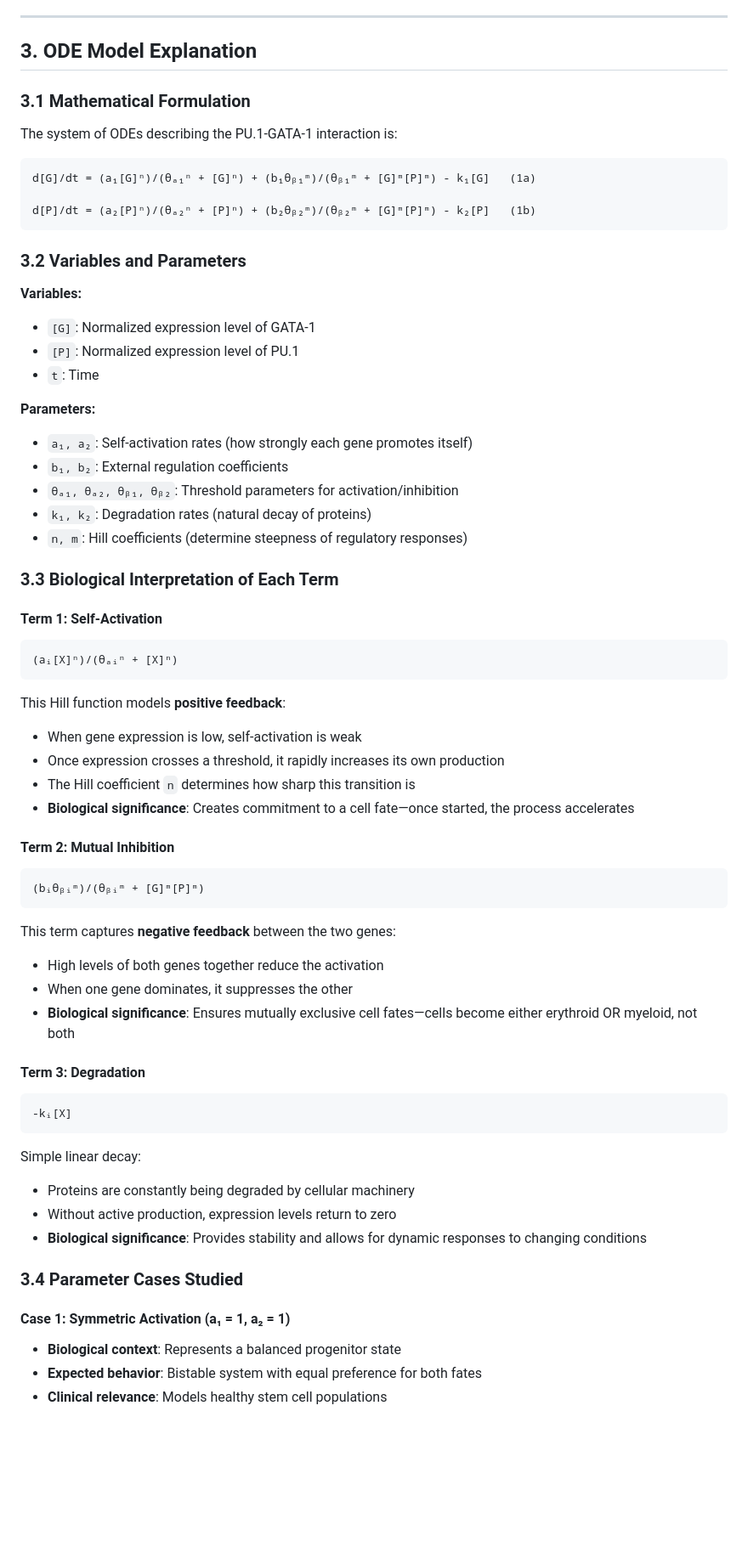
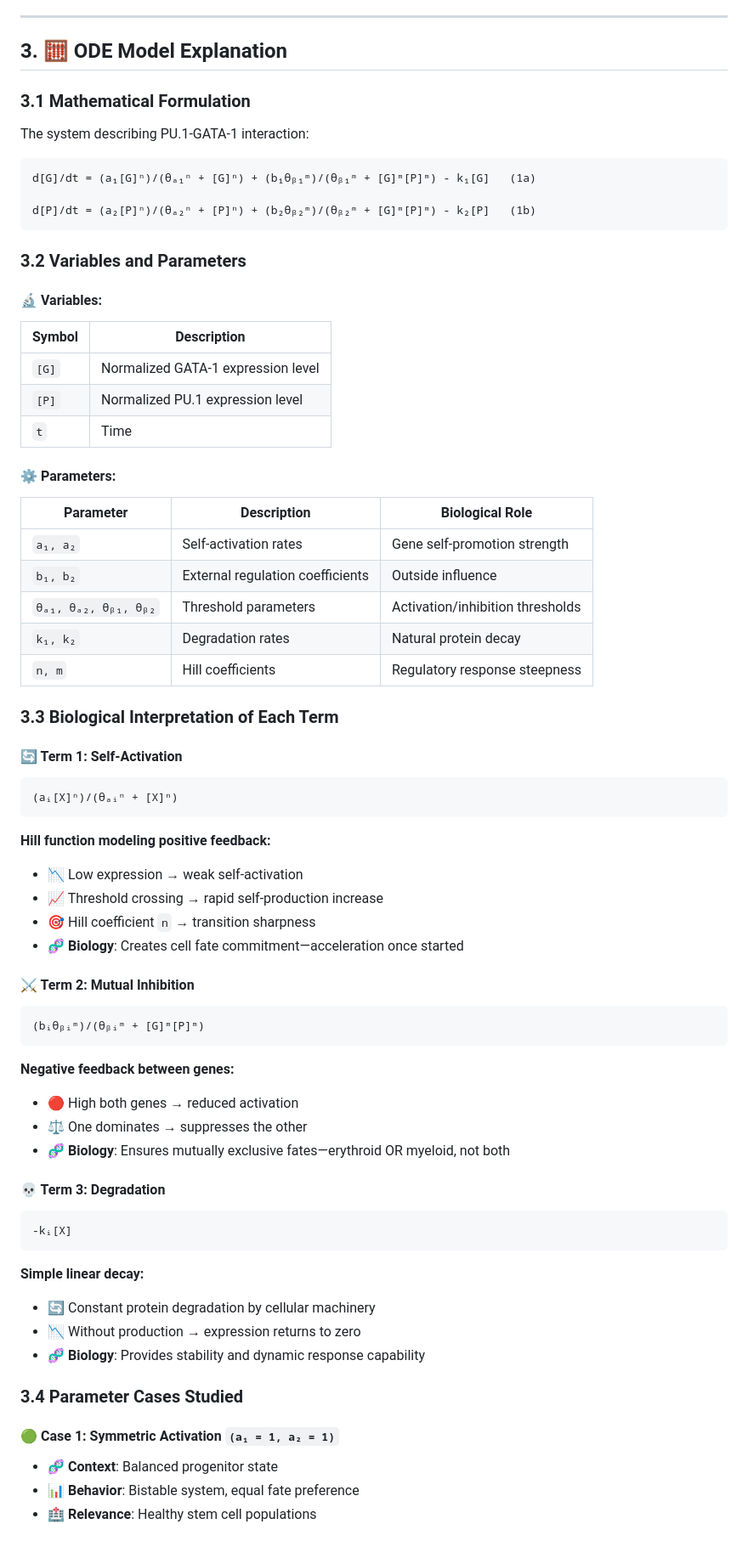
Before and after one commit to SiefEldinSameh/stem-cell-pinns-project, a Markdown page: Untitled-1.md, the part around one of its changes. Shown at 85% size. GitHub-like rendering; blank space fills up the shorter version.

````diff
--- a/Untitled-1.md
+++ b/Untitled-1.md
@@ -89,13 +126,13 @@ However, PINNs also face challenges:
 
 ---
 
-## 3. ODE Model Explanation
+## 3. 🧮 ODE Model Explanation
 
 ### 3.1 Mathematical Formulation
 
-The system of ODEs describing the PU.1-GATA-1 interaction is:
+The system describing PU.1-GATA-1 interaction:
 
-```
+```mathematica
 d[G]/dt = (a₁[G]ⁿ)/(θₐ₁ⁿ + [G]ⁿ) + (b₁θᵦ₁ᵐ)/(θᵦ₁ᵐ + [G]ᵐ[P]ᵐ) - k₁[G]   (1a)
 
 d[P]/dt = (a₂[P]ⁿ)/(θₐ₂ⁿ + [P]ⁿ) + (b₂θᵦ₂ᵐ)/(θᵦ₂ᵐ + [G]ᵐ[P]ᵐ) - k₂[P]   (1b)
@@ -103,55 +140,59 @@ d[P]/dt = (a₂[P]ⁿ)/(θₐ₂ⁿ + [P]ⁿ) + (b₂θᵦ₂ᵐ)/(θᵦ₂ᵐ +
 
 ### 3.2 Variables and Parameters
 
-**Variables:**
-- `[G]`: Normalized expression level of GATA-1
-- `[P]`: Normalized expression level of PU.1
-- `t`: Time
+#### **🔬 Variables:**
+| Symbol | Description |
+|--------|-------------|
+| `[G]` | Normalized GATA-1 expression level |
+| `[P]` | Normalized PU.1 expression level |
+| `t` | Time |
 
-**Parameters:**
-- `a₁, a₂`: Self-activation rates (how strongly each gene promotes itself)
-- `b₁, b₂`: External regulation coefficients
-- `θₐ₁, θₐ₂, θᵦ₁, θᵦ₂`: Threshold parameters for activation/inhibition
-- `k₁, k₂`: Degradation rates (natural decay of proteins)
-- `n, m`: Hill coefficients (determine steepness of regulatory responses)
+#### **⚙️ Parameters:**
+| Parameter | Description | Biological Role |
+|-----------|-------------|-----------------|
+| `a₁, a₂` | Self-activation rates | Gene self-promotion strength |
+| `b₁, b₂` | External regulation coefficients | Outside influence |
+| `θₐ₁, θₐ₂, θᵦ₁, θᵦ₂` | Threshold parameters | Activation/inhibition thresholds |
+| `k₁, k₂` | Degradation rates | Natural protein decay |
+| `n, m` | Hill coefficients | Regulatory response steepness |
 
 ### 3.3 Biological Interpretation of Each Term
 
-#### Term 1: Self-Activation
-```
+#### **🔄 Term 1: Self-Activation**
+```mathematica
 (aᵢ[X]ⁿ)/(θₐᵢⁿ + [X]ⁿ)
 ```
 
-This Hill function models **positive feedback**:
-- When gene expression is low, self-activation is weak
-- Once expression crosses a threshold, it rapidly increases its own production
-- The Hill coefficient `n` determines how sharp this transition is
-- **Biological significance**: Creates commitment to a cell fate—once started, the process accelerates
+**Hill function modeling positive feedback:**
+- 📉 Low expression → weak self-activation
+- 📈 Threshold crossing → rapid self-production increase
+- 🎯 Hill coefficient `n` → transition sharpness
+- 🧬 **Biology**: Creates cell fate commitment—acceleration once started
 
-#### Term 2: Mutual Inhibition
-```
+#### **⚔️ Term 2: Mutual Inhibition**
+```mathematica
 (bᵢθᵦᵢᵐ)/(θᵦᵢᵐ + [G]ᵐ[P]ᵐ)
 ```
 
-This term captures **negative feedback** between the two genes:
-- High levels of both genes together reduce the activation
-- When one gene dominates, it suppresses the other
-- **Biological significance**: Ensures mutually exclusive cell fates—cells become either erythroid OR myeloid, not both
+**Negative feedback between genes:**
+- 🔴 High both genes → reduced activation
+- ⚖️ One dominates → suppresses the other
+- 🧬 **Biology**: Ensures mutually exclusive fates—erythroid OR myeloid, not both
 
-#### Term 3: Degradation
-```
+#### **💀 Term 3: Degradation**
+```mathematica
 -kᵢ[X]
 ```
 
-Simple linear decay:
-- Proteins are constantly being degraded by cellular machinery
-- Without active production, expression levels return to zero
-- **Biological significance**: Provides stability and allows for dynamic responses to changing conditions
+**Simple linear decay:**
+- 🔄 Constant protein degradation by cellular machinery
+- 📉 Without production → expression returns to zero
+- 🧬 **Biology**: Provides stability and dynamic response capability
 
 ### 3.4 Parameter Cases Studied
 
-#### Case 1: Symmetric Activation (a₁ = 1, a₂ = 1)
-- **Biological context**: Represents a balanced progenitor state
-- **Expected behavior**: Bistable system with equal preference for both fates
-- **Clinical relevance**: Models healthy stem cell populations
+#### **🟢 Case 1: Symmetric Activation** `(a₁ = 1, a₂ = 1)`
+- **🧬 Context**: Balanced progenitor state
+- **📊 Behavior**: Bistable system, equal fate preference
+- **🏥 Relevance**: Healthy stem cell populations
 
````
Also changed, not shown: other parts of Untitled-1.md (+102 -62 lines).
